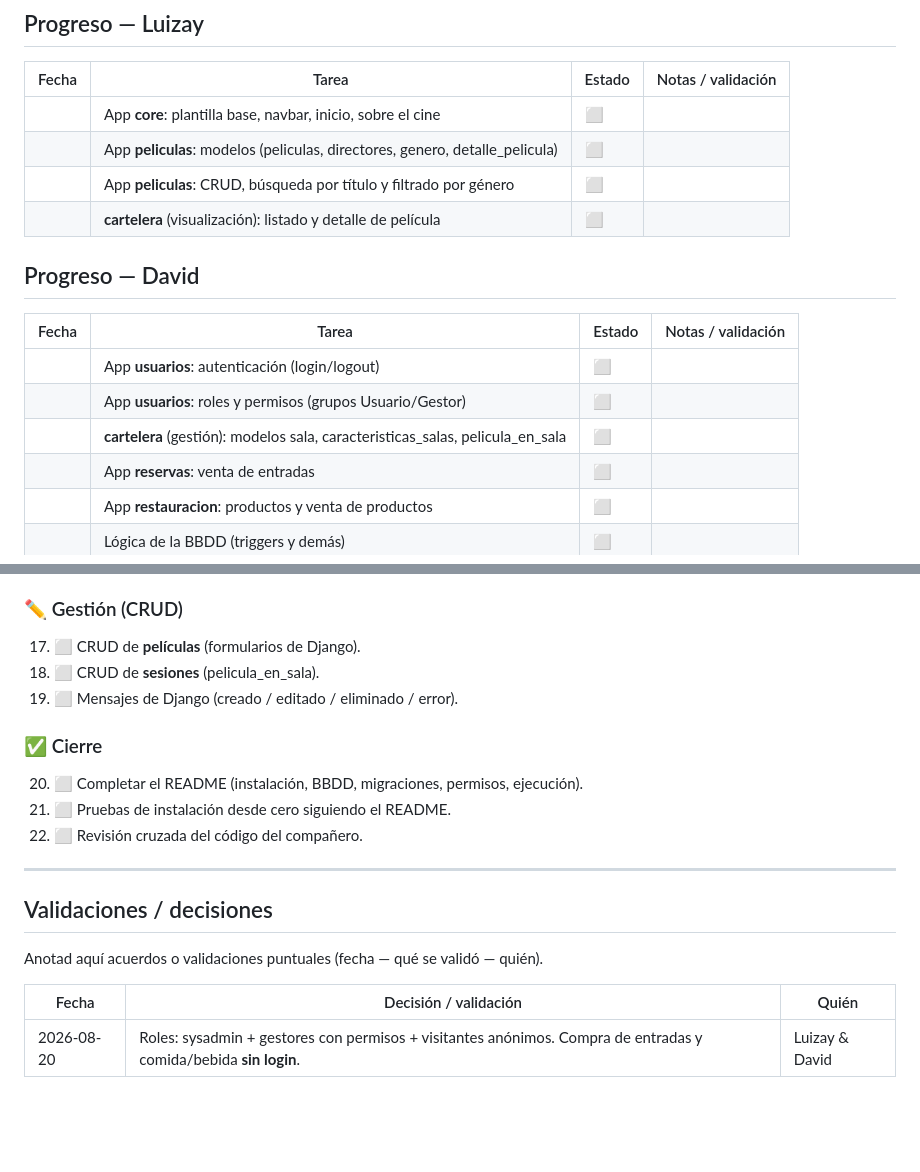
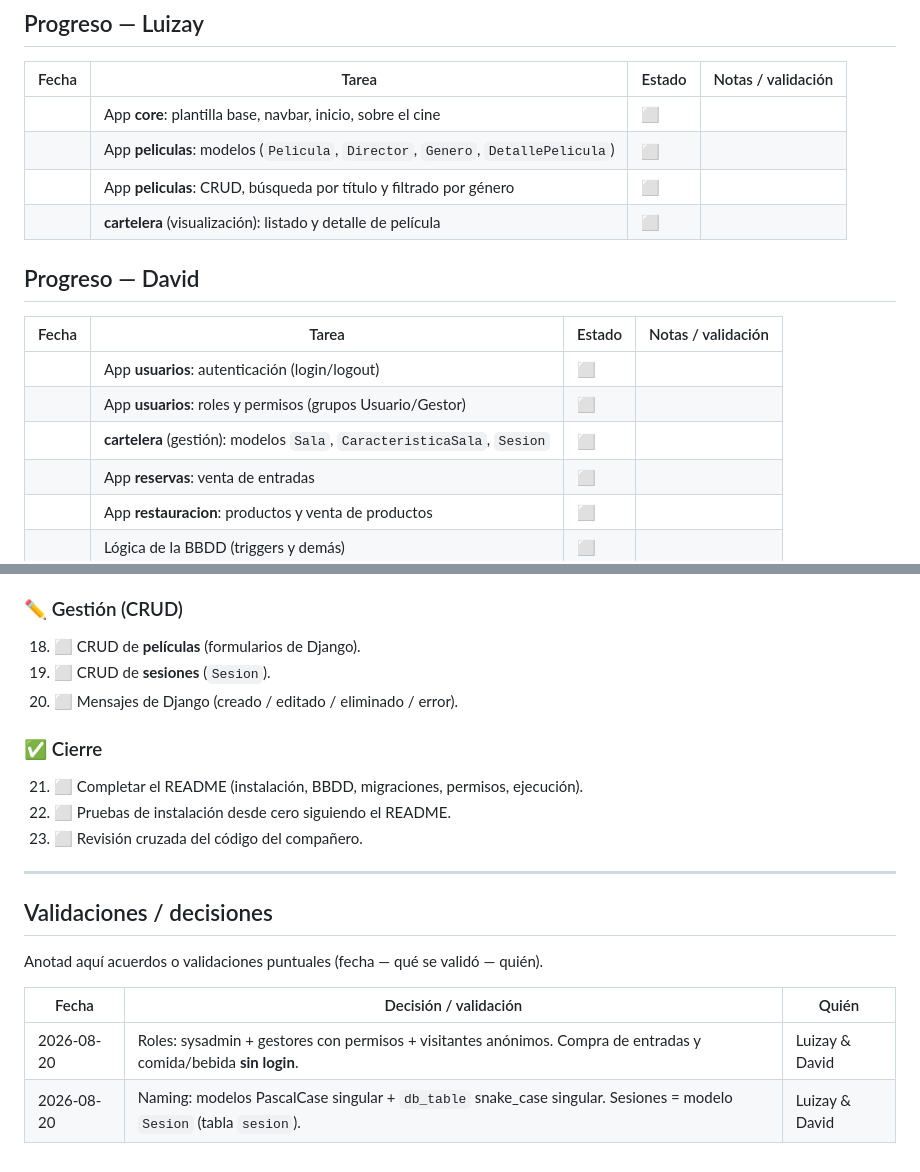
Before and after one commit to 0xPsylocybe/proyectoCINEWEB, a Markdown page: PROGRESO.md, 2 parts joined by grey strips. GitHub-like rendering; blank space fills up the shorter version.

```diff
--- a/PROGRESO.md
+++ b/PROGRESO.md
@@ -20,7 +20,7 @@ tener claros los **siguientes puntos a trabajar**. Actualizadlo conforme avancé
 | Fecha | Tarea | Estado | Notas / validación |
 |-------|-------|--------|--------------------|
 |       | App **core**: plantilla base, navbar, inicio, sobre el cine | ⬜ | |
-|       | App **peliculas**: modelos (peliculas, directores, genero, detalle_pelicula) | ⬜ | |
+|       | App **peliculas**: modelos (`Pelicula`, `Director`, `Genero`, `DetallePelicula`) | ⬜ | |
 |       | App **peliculas**: CRUD, búsqueda por título y filtrado por género | ⬜ | |
 |       | **cartelera** (visualización): listado y detalle de película | ⬜ | |
 
@@ -30,7 +30,7 @@ tener claros los **siguientes puntos a trabajar**. Actualizadlo conforme avancé
 |-------|-------|--------|--------------------|
 |       | App **usuarios**: autenticación (login/logout) | ⬜ | |
 |       | App **usuarios**: roles y permisos (grupos Usuario/Gestor) | ⬜ | |
-|       | **cartelera** (gestión): modelos sala, caracteristicas_salas, pelicula_en_sala | ⬜ | |
+|       | **cartelera** (gestión): modelos `Sala`, `CaracteristicaSala`, `Sesion` | ⬜ | |
 |       | App **reservas**: venta de entradas | ⬜ | |
 |       | App **restauracion**: productos y venta de productos | ⬜ | |
 |       | Lógica de la BBDD (triggers y demás) | ⬜ | |
@@ -70,14 +70,14 @@ Orden sugerido (de la base hacia arriba). Marcad con quién lo coge y su estado.
 17. ⬜ Permitir compra de entradas y productos **sin iniciar sesión** (anónima).
 
 ### ✏️ Gestión (CRUD)
-17. ⬜ CRUD de **películas** (formularios de Django).
-18. ⬜ CRUD de **sesiones** (pelicula_en_sala).
-19. ⬜ Mensajes de Django (creado / editado / eliminado / error).
+18. ⬜ CRUD de **películas** (formularios de Django).
+19. ⬜ CRUD de **sesiones** (`Sesion`).
+20. ⬜ Mensajes de Django (creado / editado / eliminado / error).
 
 ### ✅ Cierre
-20. ⬜ Completar el README (instalación, BBDD, migraciones, permisos, ejecución).
-21. ⬜ Pruebas de instalación desde cero siguiendo el README.
-22. ⬜ Revisión cruzada del código del compañero.
+21. ⬜ Completar el README (instalación, BBDD, migraciones, permisos, ejecución).
+22. ⬜ Pruebas de instalación desde cero siguiendo el README.
+23. ⬜ Revisión cruzada del código del compañero.
 
 ---
 
@@ -88,3 +88,4 @@ Anotad aquí acuerdos o validaciones puntuales (fecha — qué se validó — qu
 | Fecha | Decisión / validación | Quién |
 |-------|-----------------------|-------|
 | 2026-08-20 | Roles: sysadmin + gestores con permisos + visitantes anónimos. Compra de entradas y comida/bebida **sin login**. | Luizay & David |
+| 2026-08-20 | Naming: modelos PascalCase singular + `db_table` snake_case singular. Sesiones = modelo `Sesion` (tabla `sesion`). | Luizay & David |
```
Also changed, not shown: README.md (+27 -17 lines).
